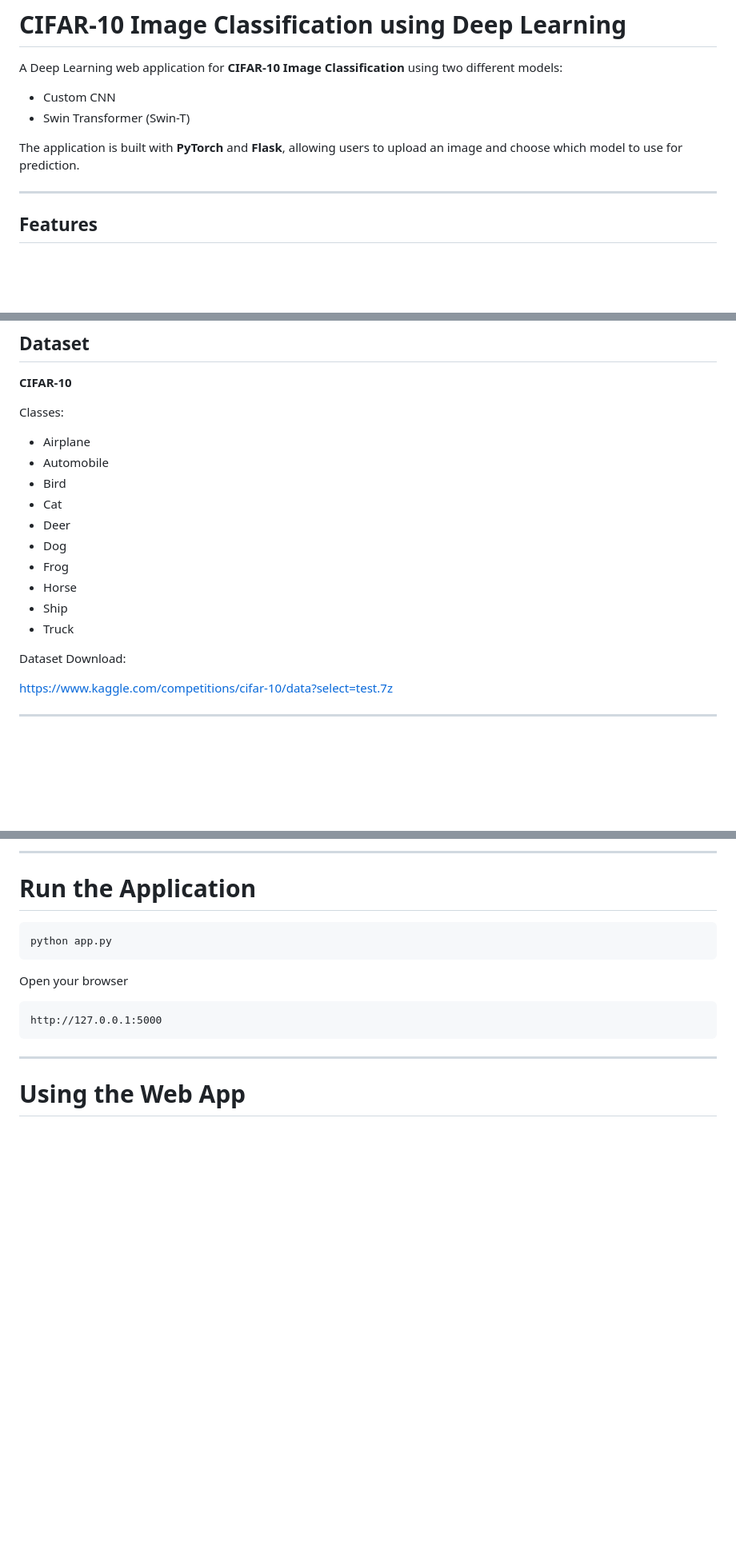
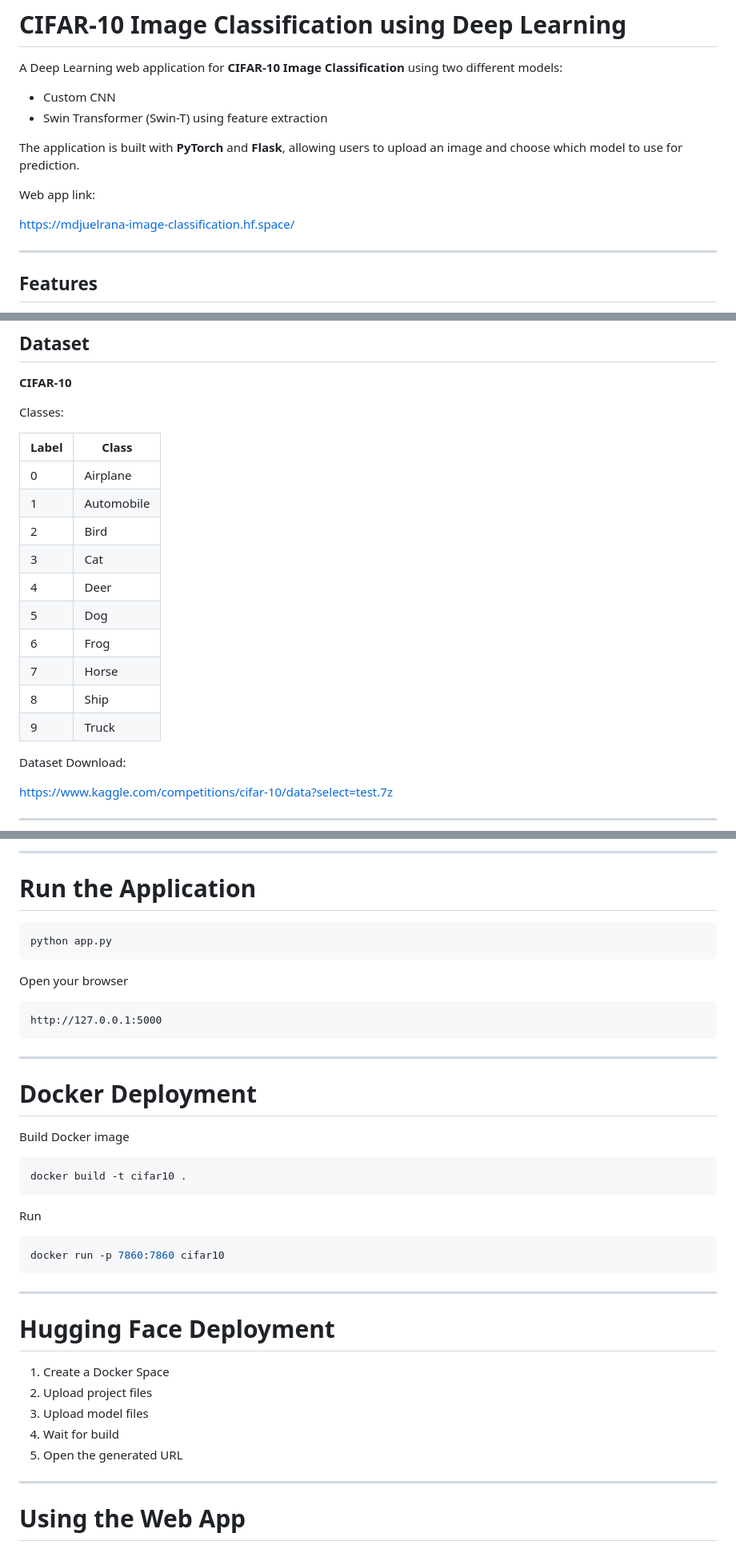
Before and after one commit to juelrana0412/CIFAR10-Image-Classification, a Markdown page: README.md, 3 parts joined by grey strips. Shown at 80% size. GitHub-like rendering; blank space fills up the shorter version.

````diff
--- a/README.md
+++ b/README.md
@@ -3,9 +3,13 @@
 A Deep Learning web application for **CIFAR-10 Image Classification** using two different models:
 
 - Custom CNN
-- Swin Transformer (Swin-T)
+- Swin Transformer (Swin-T) using feature extraction
 
 The application is built with **PyTorch** and **Flask**, allowing users to upload an image and choose which model to use for prediction.
+
+Web app link:
+
+https://mdjuelrana-image-classification.hf.space/
 
 ---
 
@@ -28,16 +32,19 @@ The application is built with **PyTorch** and **Flask**, allowing users to uploa
 
 Classes:
 
-- Airplane
-- Automobile
-- Bird
-- Cat
-- Deer
-- Dog
-- Frog
-- Horse
-- Ship
-- Truck
+| Label | Class |
+|--------|--------|
+| 0 | Airplane |
+| 1 | Automobile |
+| 2 | Bird |
+| 3 | Cat |
+| 4 | Deer |
+| 5 | Dog |
+| 6 | Frog |
+| 7 | Horse |
+| 8 | Ship |
+| 9 | Truck |
+
 
 Dataset Download:
 
@@ -164,9 +177,32 @@ Open your browser
 ```
 http://127.0.0.1:5000
 ```
+---
+# Docker Deployment
+
+Build Docker image
+
+```bash
+docker build -t cifar10 .
+```
+
+Run
+
+```bash
+docker run -p 7860:7860 cifar10
+```
 
 ---
 
+# Hugging Face Deployment
+
+1. Create a Docker Space
+2. Upload project files
+3. Upload model files
+4. Wait for build
+5. Open the generated URL
+
+---
 # Using the Web App
 
 1. Select a model
````
Also changed, not shown: other parts of README.md (+30 -4 lines), Interface/homepage.png (added), Interface/prediction_result.png (added), 2 other files.
